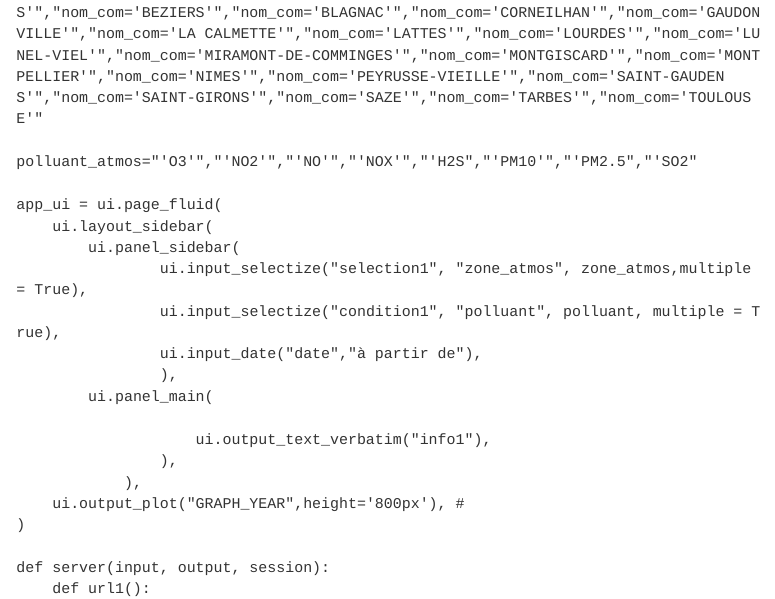
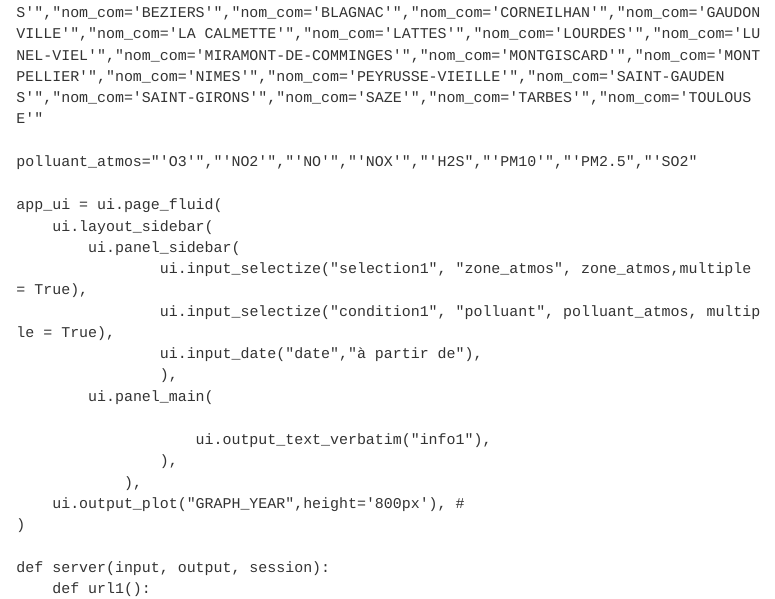
Before and after one commit to Thiziriinfo/HAX712X_group5_project, a Quarto document (q.qmd): the page in a window 1100 px wide, from 1800 px down. Rendered offline with R 4.5, knitr and Pandoc in place of Quarto, with nearby package versions; menus at the side of the page are left out.

Commit message:
selection ok

```diff
--- a/q.qmd
+++ b/q.qmd
@@ -122,7 +122,7 @@ app_ui = ui.page_fluid(
     ui.layout_sidebar(
         ui.panel_sidebar(
                 ui.input_selectize("selection1", "zone_atmos", zone_atmos,multiple = True),
-                ui.input_selectize("condition1", "polluant", polluant, multiple = True),
+                ui.input_selectize("condition1", "polluant", polluant_atmos, multiple = True),
                 ui.input_date("date","à partir de"),
                 ),
         ui.panel_main(
```
